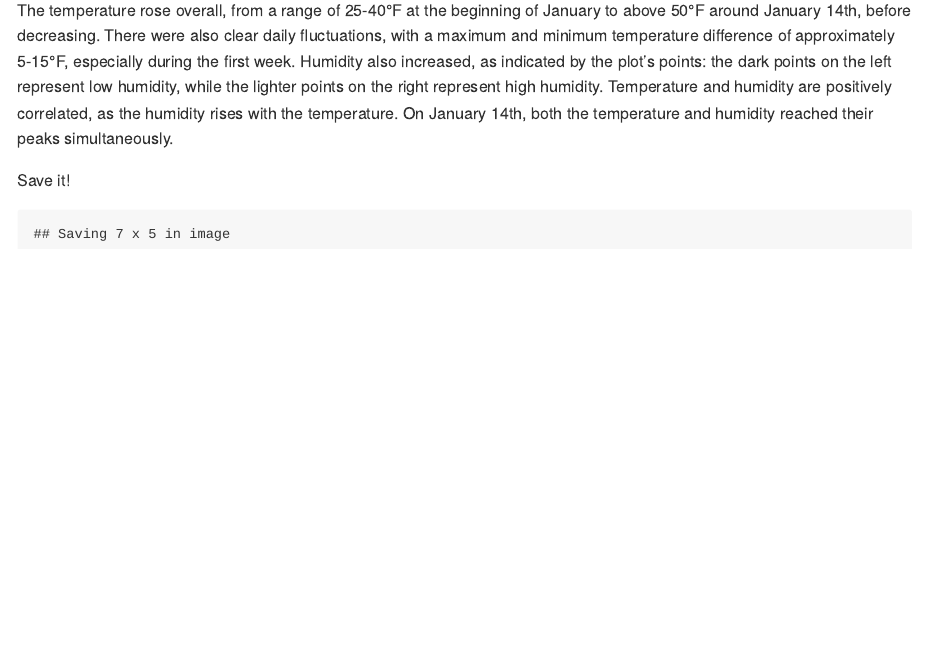
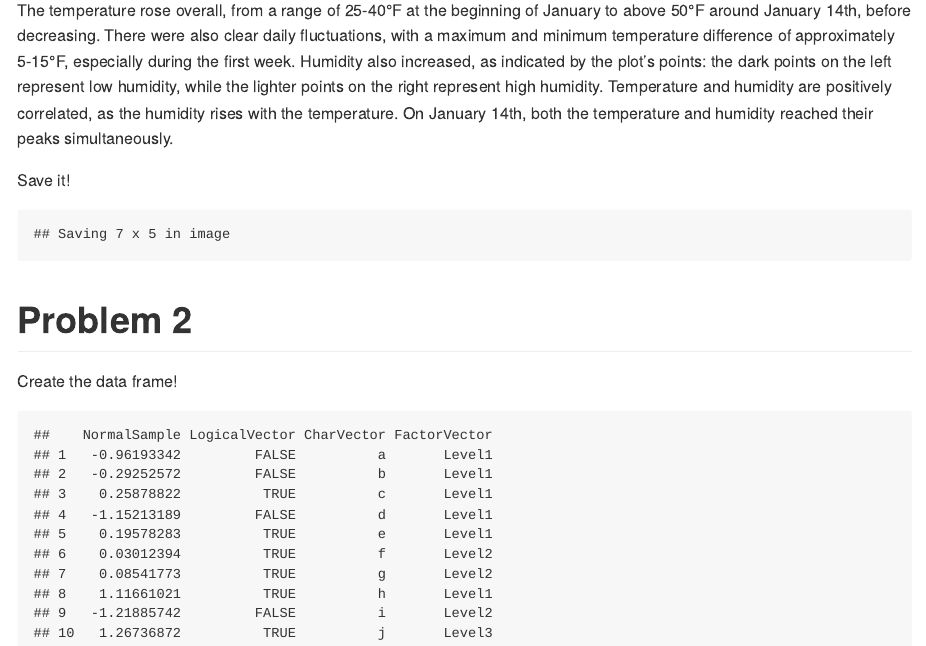
Before and after one commit to lovenza/p8105_hw1_zn2220, an R Markdown document (p8105_hw1_zn2220.Rmd): the page in a window 1100 px wide, from 2300 px down. The pictures show the output file p8105_hw1_zn2220.md that the author committed with the source, drawn offline in the style of GitHub.

Commit message:
problem 2 create the df

````diff
--- a/p8105_hw1_zn2220.Rmd
+++ b/p8105_hw1_zn2220.Rmd
@@ -55,3 +55,28 @@ Save it!
 ```{r echo=FALSE}
 ggsave("early_jan_weather_scatter.png", plot = sp)
 ```
+
+# Problem 2
+
+Create the data frame!
+
+```{r echo=FALSE}
+set.seed(3)
+
+normal_sample <- rnorm(10)
+
+logical_vector <- normal_sample > 0
+
+char_vector <- letters[1:10]
+
+factor_vector <- factor(sample(c("Level1", "Level2", "Level3"), 10, replace = TRUE))
+
+df <- data.frame(
+  NormalSample = normal_sample,
+  LogicalVector = logical_vector,
+  CharVector = char_vector,
+  FactorVector = factor_vector
+)
+
+df
+```
````
Also changed, not shown: p8105_hw1_zn2220.md.
